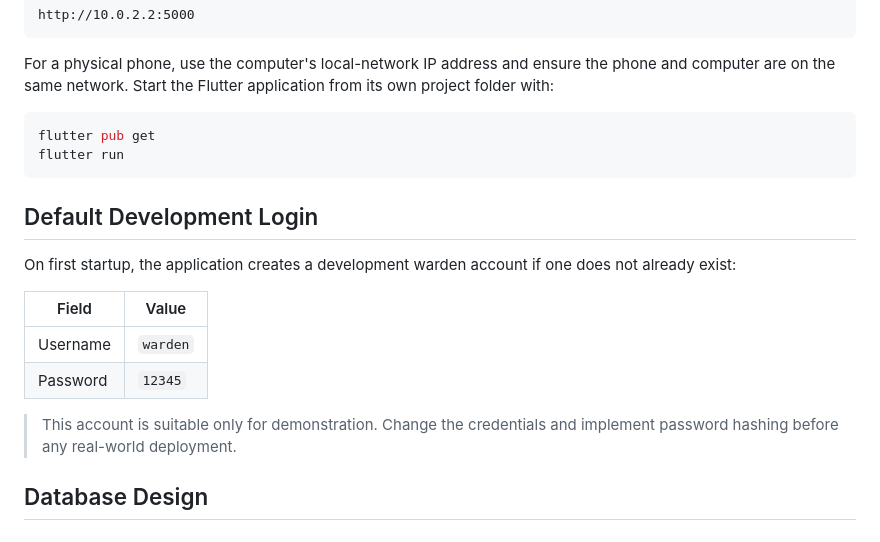
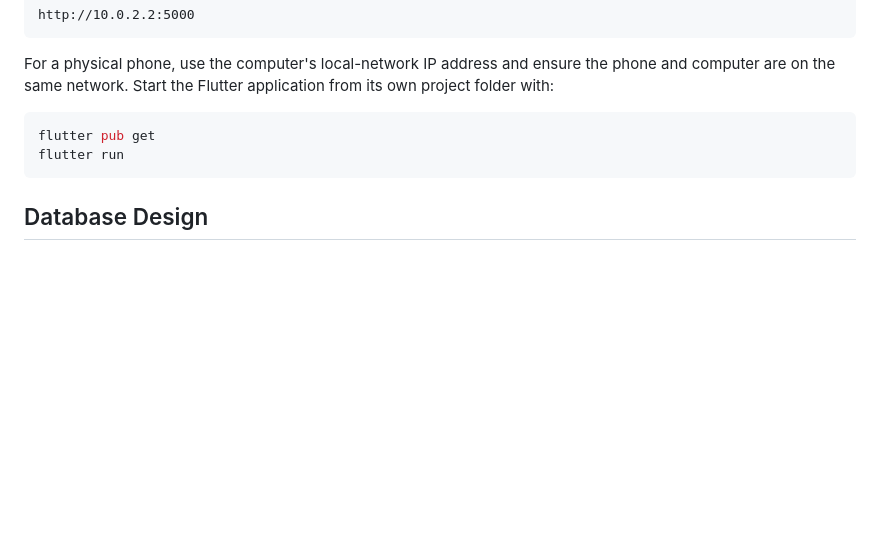
Before and after one commit to Vivan178/Hostel-Leave-Management-System, a Markdown page: README.md, the part around the change. Rendered like a GitHub page; blank space fills up the shorter version.

````diff
--- a/README.md
+++ b/README.md
@@ -271,17 +271,6 @@ flutter pub get
 flutter run
 ```
 
-## Default Development Login
-
-On first startup, the application creates a development warden account if one does not already exist:
-
-| Field | Value |
-|---|---|
-| Username | `warden` |
-| Password | `12345` |
-
-> This account is suitable only for demonstration. Change the credentials and implement password hashing before any real-world deployment.
-
 ## Database Design
 
 ### `students`
````
